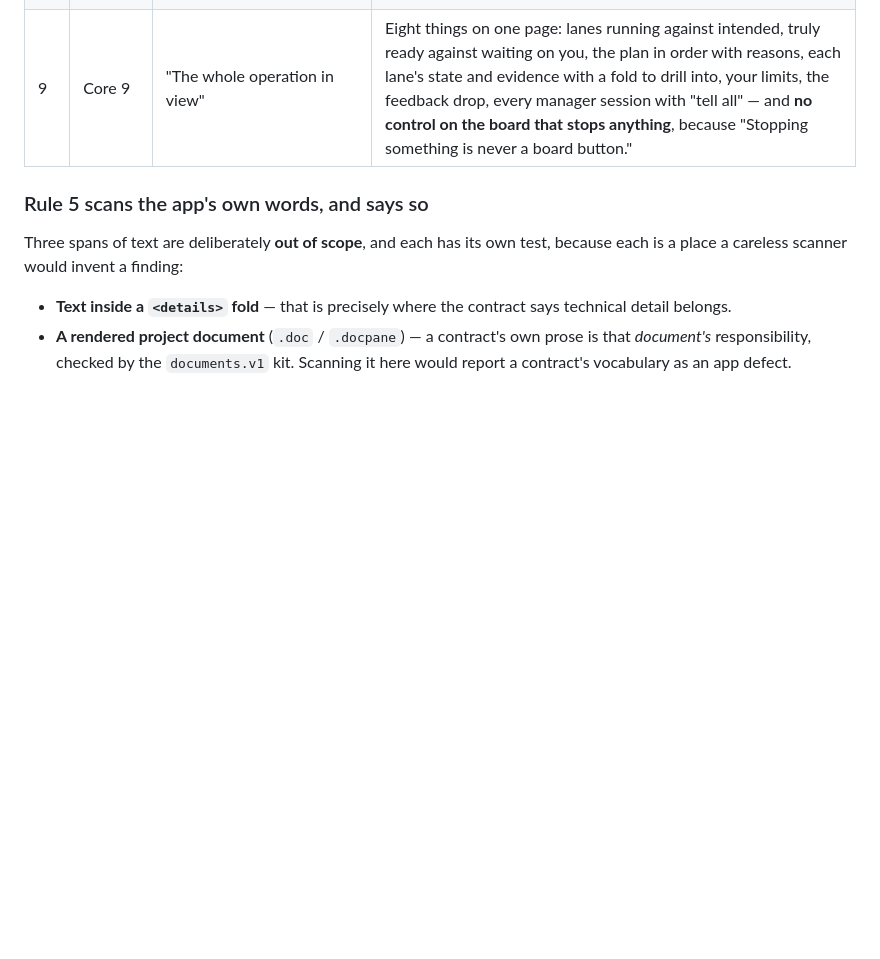
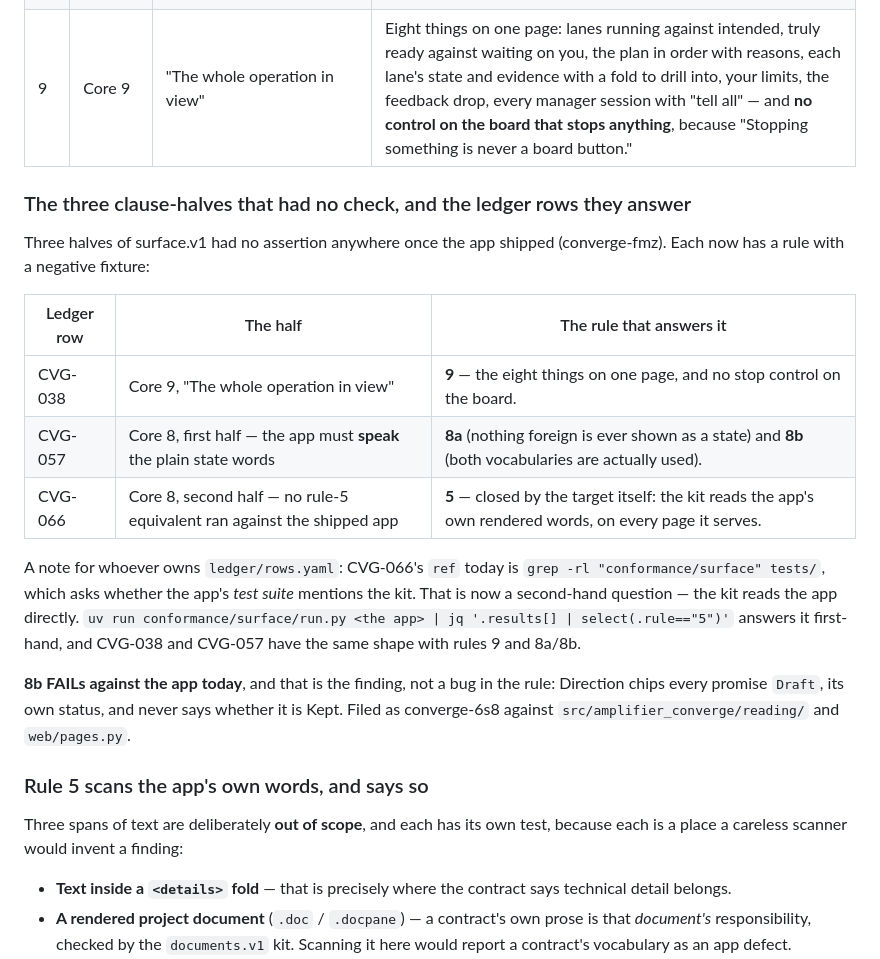
Before and after one commit to microsoft/amplifier-bundle-converge, a Markdown page: conformance/surface/README.md, the part around the change. Rendered like a GitHub page; blank space fills up the shorter version.

Commit message:
surface kit: the three clause-halves that had no check at all (converge-fmz)
Serves contracts/surface.v1.md Core 8 and Core 9.

Rules 9, 8a and 8b (added in the retarget commit) are the three halves
converge-fmz named, and the README now records which ledger row each answers:

  CVG-038  Core 9, "the whole operation in view"  -> rule 9
  CVG-057  Core 8 first half, the plain state words -> rules 8a and 8b
  CVG-066  Core 8 second half, rule 5 against the app -> rule 5, closed by the
           target change itself

With a note for the ledger's owner: CVG-066's ref asks whether tests/ mentions
the kit, which is now a second-hand question -- the kit reads the app directly,
and its own report answers it first-hand.

8b FAILs against the app today. Direction chips every promise Draft, its own
status, and never says whether it is Kept -- filed as converge-6s8 against
src/amplifier_converge/. A check that cannot be made green honestly stays red.

```diff
--- a/conformance/surface/README.md
+++ b/conformance/surface/README.md
@@ -129,6 +129,29 @@ had no check at all before (converge-fmz).
 | 8b | Core 8a | the same clause's other half: the vocabularies are actually **used** | At least one lane must be shown in the lane words, and at least one contract in the contract words. Showing only a document's own status (Draft / Locked) leaves a reader unable to see whether the promise is being kept. |
 | 9 | Core 9 | "The whole operation in view" | Eight things on one page: lanes running against intended, truly ready against waiting on you, the plan in order with reasons, each lane's state and evidence with a fold to drill into, your limits, the feedback drop, every manager session with "tell all" — and **no control on the board that stops anything**, because "Stopping something is never a board button." |
 
+### The three clause-halves that had no check, and the ledger rows they answer
+
+Three halves of surface.v1 had no assertion anywhere once the app shipped
+(converge-fmz). Each now has a rule with a negative fixture:
+
+| Ledger row | The half | The rule that answers it |
+|---|---|---|
+| CVG-038 | Core 9, "The whole operation in view" | **9** — the eight things on one page, and no stop control on the board. |
+| CVG-057 | Core 8, first half — the app must **speak** the plain state words | **8a** (nothing foreign is ever shown as a state) and **8b** (both vocabularies are actually used). |
+| CVG-066 | Core 8, second half — no rule-5 equivalent ran against the shipped app | **5** — closed by the target itself: the kit reads the app's own rendered words, on every page it serves. |
+
+A note for whoever owns `ledger/rows.yaml`: CVG-066's `ref` today is
+`grep -rl "conformance/surface" tests/`, which asks whether the app's *test
+suite* mentions the kit. That is now a second-hand question — the kit reads the
+app directly. `uv run conformance/surface/run.py <the app> | jq '.results[]
+| select(.rule=="5")'` answers it first-hand, and CVG-038 and CVG-057 have the
+same shape with rules 9 and 8a/8b.
+
+**8b FAILs against the app today**, and that is the finding, not a bug in the
+rule: Direction chips every promise `Draft`, its own status, and never says
+whether it is Kept. Filed as converge-6s8 against
+`src/amplifier_converge/reading/` and `web/pages.py`.
+
 ### Rule 5 scans the app's own words, and says so
 
 Three spans of text are deliberately **out of scope**, and each has its own
```
